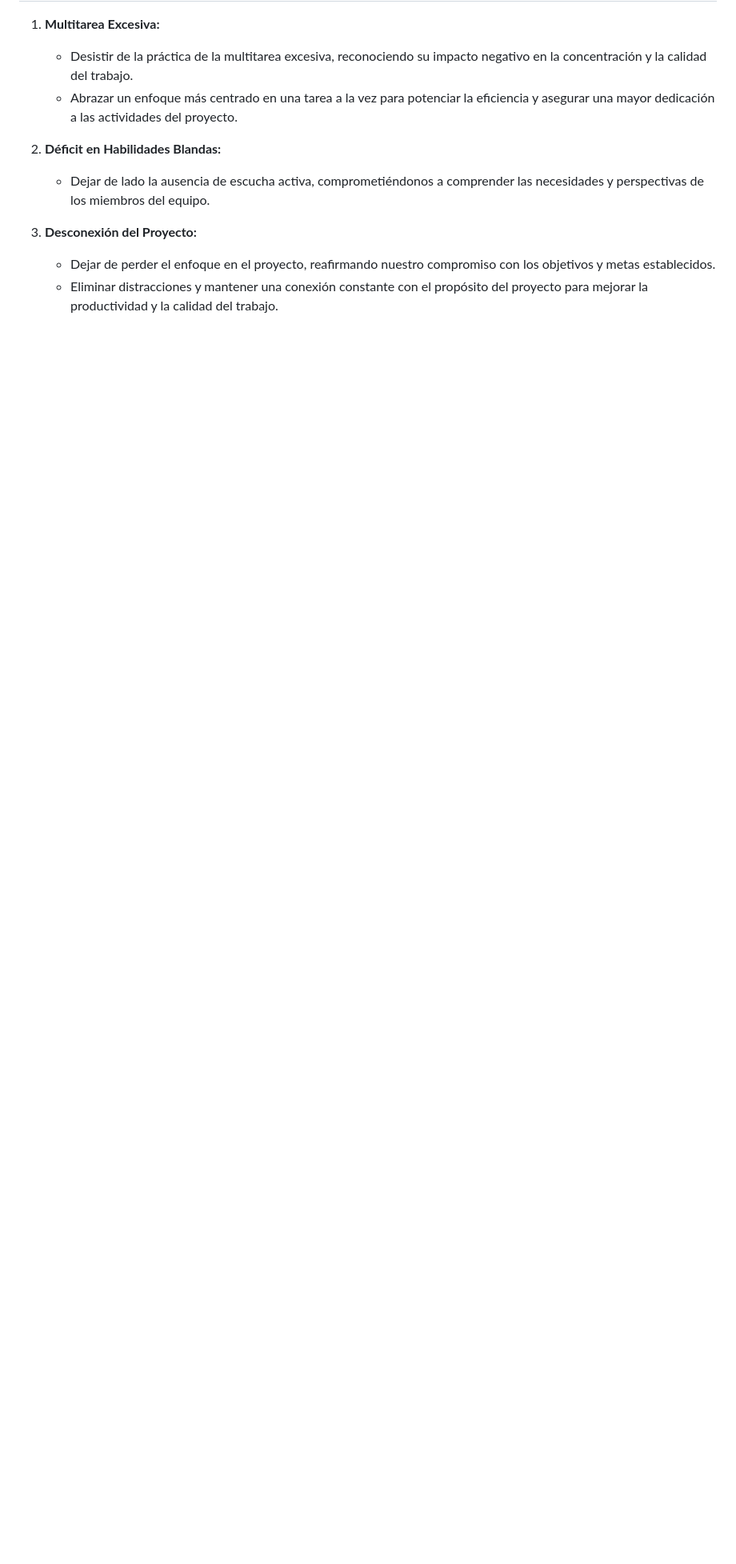
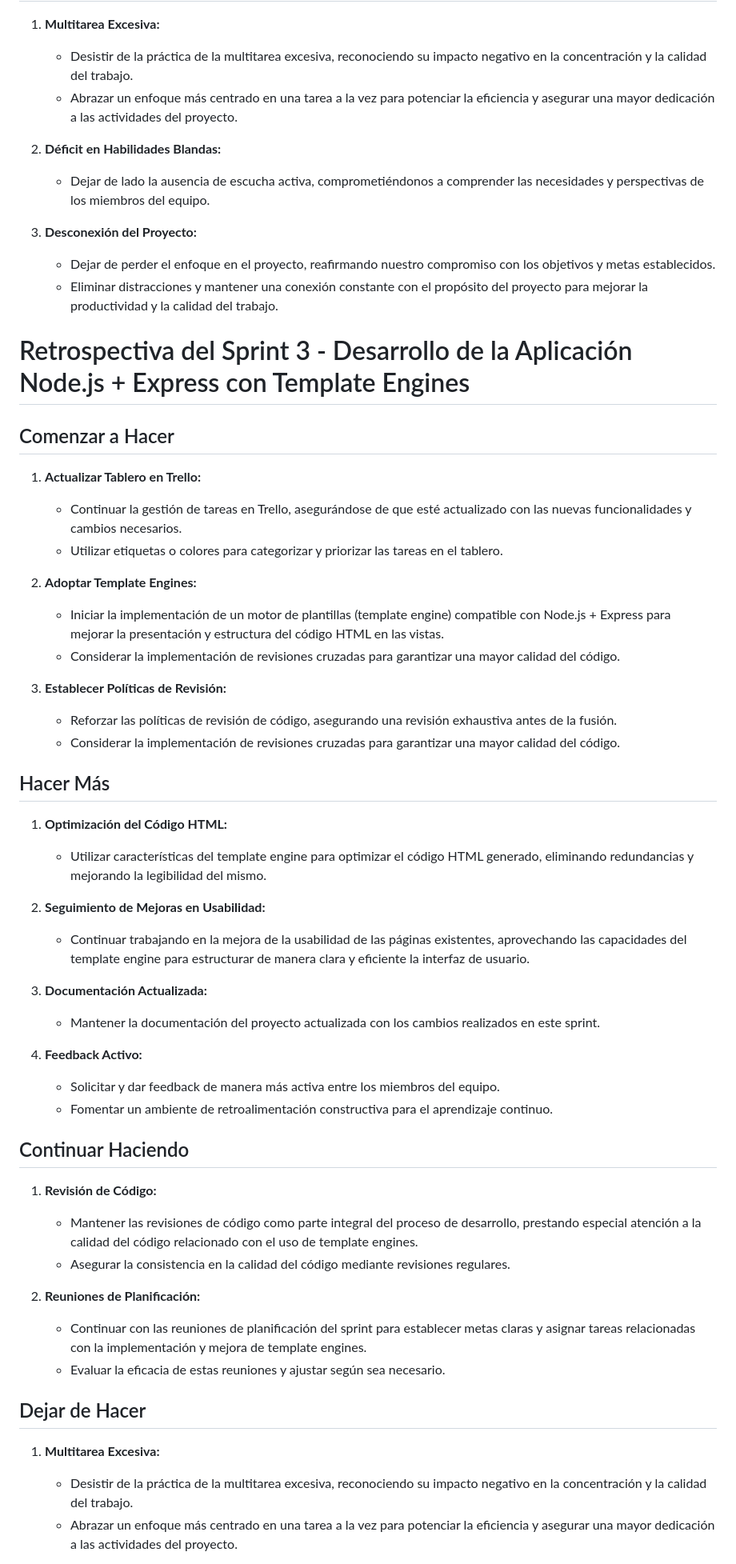
Before and after one commit to DovekArt/grupo_5_Kuntur_Style, a Markdown page: RETRO.md, the part around the change printed below. Shown: that part at 80% size. GitHub-like rendering; blank space fills up the shorter version.

Commit message:
Retro sprint 3

```diff
--- a/RETRO.md
+++ b/RETRO.md
@@ -117,3 +117,51 @@
    - Dejar de perder el enfoque en el proyecto, reafirmando nuestro compromiso con los objetivos y metas establecidos.
    - Eliminar distracciones y mantener una conexión constante con el propósito del proyecto para mejorar la productividad y la calidad del trabajo.
 
+
+# Retrospectiva del Sprint 3 - Desarrollo de la Aplicación Node.js + Express con Template Engines
+
+## Comenzar a Hacer
+
+1. **Actualizar Tablero en Trello:**
+   - Continuar la gestión de tareas en Trello, asegurándose de que esté actualizado con las nuevas funcionalidades y cambios necesarios.
+   - Utilizar etiquetas o colores para categorizar y priorizar las tareas en el tablero.
+
+2. **Adoptar Template Engines:**
+   - Iniciar la implementación de un motor de plantillas (template engine) compatible con Node.js + Express para mejorar la presentación y estructura del código HTML en las vistas.
+   - Considerar la implementación de revisiones cruzadas para garantizar una mayor calidad del código.
+
+3. **Establecer Políticas de Revisión:**
+   - Reforzar las políticas de revisión de código, asegurando una revisión exhaustiva antes de la fusión.
+   - Considerar la implementación de revisiones cruzadas para garantizar una mayor calidad del código.
+
+## Hacer Más
+
+1. **Optimización del Código HTML:**
+   - Utilizar características del template engine para optimizar el código HTML generado, eliminando redundancias y mejorando la legibilidad del mismo.
+
+2. **Seguimiento de Mejoras en Usabilidad:**
+   - Continuar trabajando en la mejora de la usabilidad de las páginas existentes, aprovechando las capacidades del template engine para estructurar de manera clara y eficiente la interfaz de usuario.
+
+3. **Documentación Actualizada:**
+   - Mantener la documentación del proyecto actualizada con los cambios realizados en este sprint.
+
+4. **Feedback Activo:**
+   - Solicitar y dar feedback de manera más activa entre los miembros del equipo.
+   - Fomentar un ambiente de retroalimentación constructiva para el aprendizaje continuo.
+
+## Continuar Haciendo
+
+1. **Revisión de Código:**
+   - Mantener las revisiones de código como parte integral del proceso de desarrollo, prestando especial atención a la calidad del código relacionado con el uso de template engines.
+   - Asegurar la consistencia en la calidad del código mediante revisiones regulares.
+
+2. **Reuniones de Planificación:**
+   - Continuar con las reuniones de planificación del sprint para establecer metas claras y asignar tareas relacionadas con la implementación y mejora de template engines.
+   - Evaluar la eficacia de estas reuniones y ajustar según sea necesario.
+
+## Dejar de Hacer
+
+1. **Multitarea Excesiva:**
+   - Desistir de la práctica de la multitarea excesiva, reconociendo su impacto negativo en la concentración y la calidad del trabajo.
+   - Abrazar un enfoque más centrado en una tarea a la vez para potenciar la eficiencia y asegurar una mayor dedicación a las actividades del proyecto.
+
```
Also changed, not shown: other parts of RETRO.md (+8 -0 lines).
